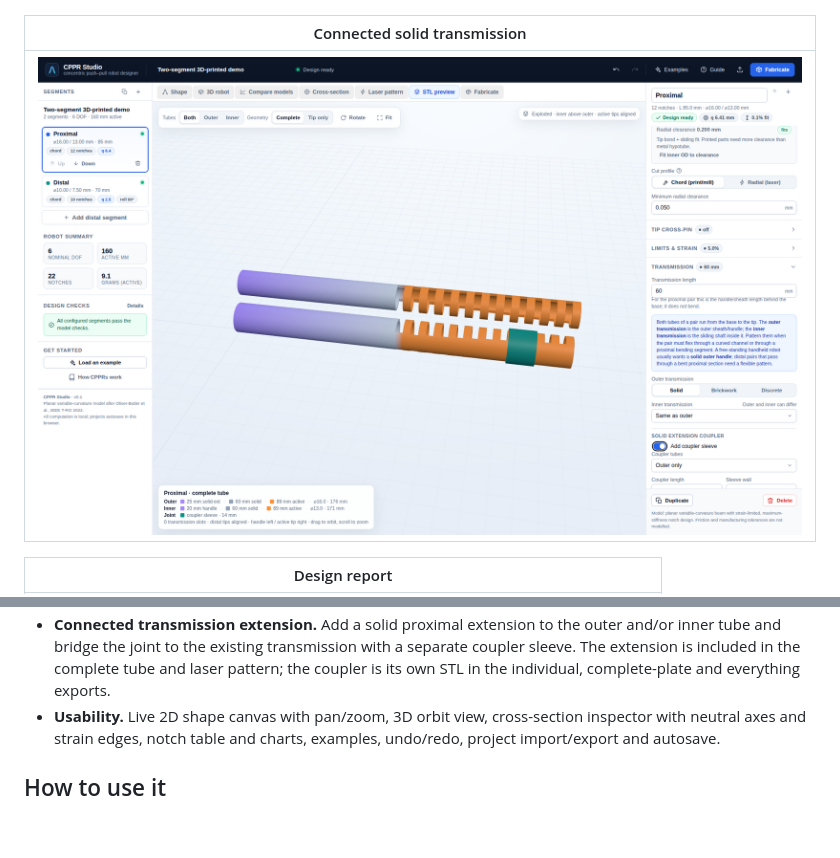
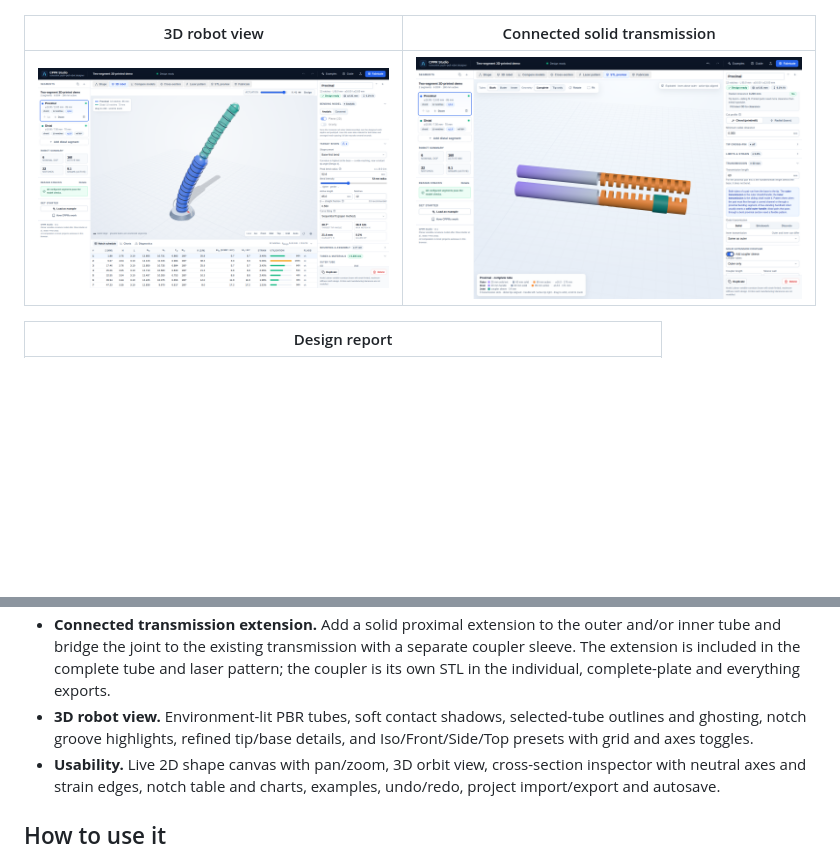
Before and after one commit to AndreCox/cppr-studio, a Markdown page: README.md, 2 parts joined by grey strips. Drawn GitHub-style; pictures changed too: docs/screenshots/3d-robot.png (added); blank space fills up the shorter version.

Commit message:
Improve 3D robot visualization

```diff
--- a/README.md
+++ b/README.md
@@ -22,9 +22,9 @@ A graphical design tool for **multi-section concentric push–pull robots (CPPRs
 | --- | --- |
 | ![Cosserat rod preview](docs/screenshots/cosserat.png) | ![Compare models](docs/screenshots/compare-models.png) |
 
-| Connected solid transmission |
-| --- |
-| ![Connected transmission](docs/screenshots/transmission-coupler.png) |
+| 3D robot view | Connected solid transmission |
+| --- | --- |
+| ![3D robot view](docs/screenshots/3d-robot.png) | ![Connected transmission](docs/screenshots/transmission-coupler.png) |
 
 | Design report |
 | --- |
@@ -55,6 +55,7 @@ Requires Node 18+ (developed on Node 24). The app is a static Vite/React/TypeScr
 - **Live STL preview.** A dedicated viewer rebuilds the actual printable outer/inner tube meshes as you change settings. Switch Both/Outer/Inner and Complete/Tip-only, orbit/zoom, auto-rotate or fit; handle (purple), solid transmission (grey), flex transmission (blue) and active notches (orange) are color-coded, with the distal tips aligned and the inner exploded above the outer.
 - **Fabrication.** Binary STL for each tube in the print orientation (layers along the axis): **tip-only** files for the bending section and **complete-tube** files that include the transmission slots and the inner handle. Also a **tip-only build plate**, a **complete-tube build plate** (all full tubes in one STL), 1:1 unrolled SVG/DXF laser patterns, a printable HTML design report, notch CSV, full design JSON, and a **Download everything (.zip)** package containing all tubes, both plates, both laser files, the report, CSV, JSON and a README.
 - **Connected transmission extension.** Add a solid proximal extension to the outer and/or inner tube and bridge the joint to the existing transmission with a separate coupler sleeve. The extension is included in the complete tube and laser pattern; the coupler is its own STL in the individual, complete-plate and everything exports.
+- **3D robot view.** Environment-lit PBR tubes, soft contact shadows, selected-tube outlines and ghosting, notch groove highlights, refined tip/base details, and Iso/Front/Side/Top presets with grid and axes toggles.
 - **Usability.** Live 2D shape canvas with pan/zoom, 3D orbit view, cross-section inspector with neutral axes and strain edges, notch table and charts, examples, undo/redo, project import/export and autosave.
 
 ## How to use it
```
Also changed, not shown: 3 other files.
